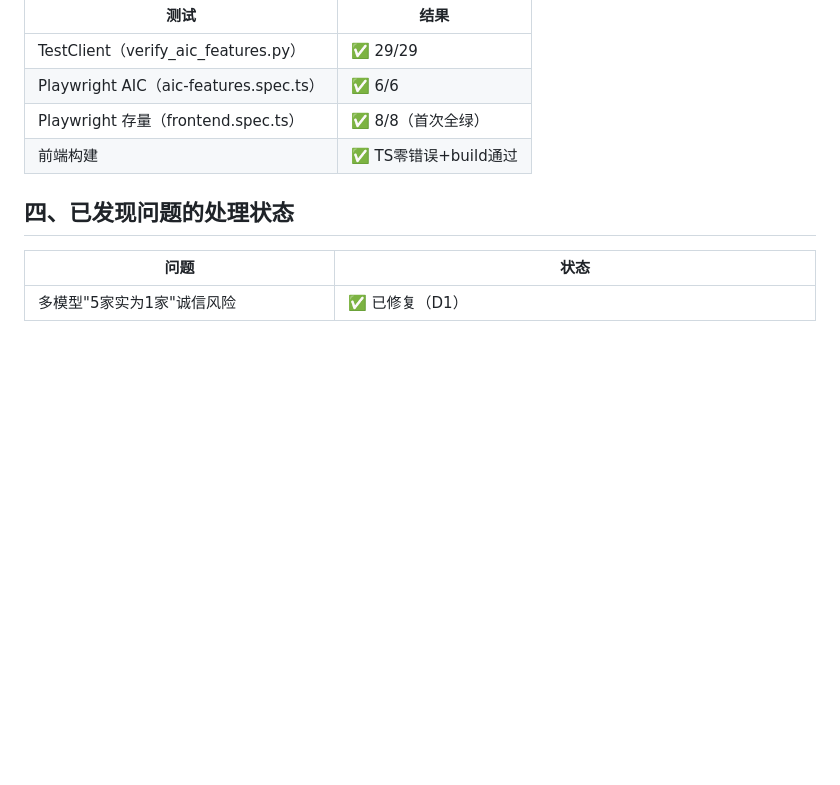
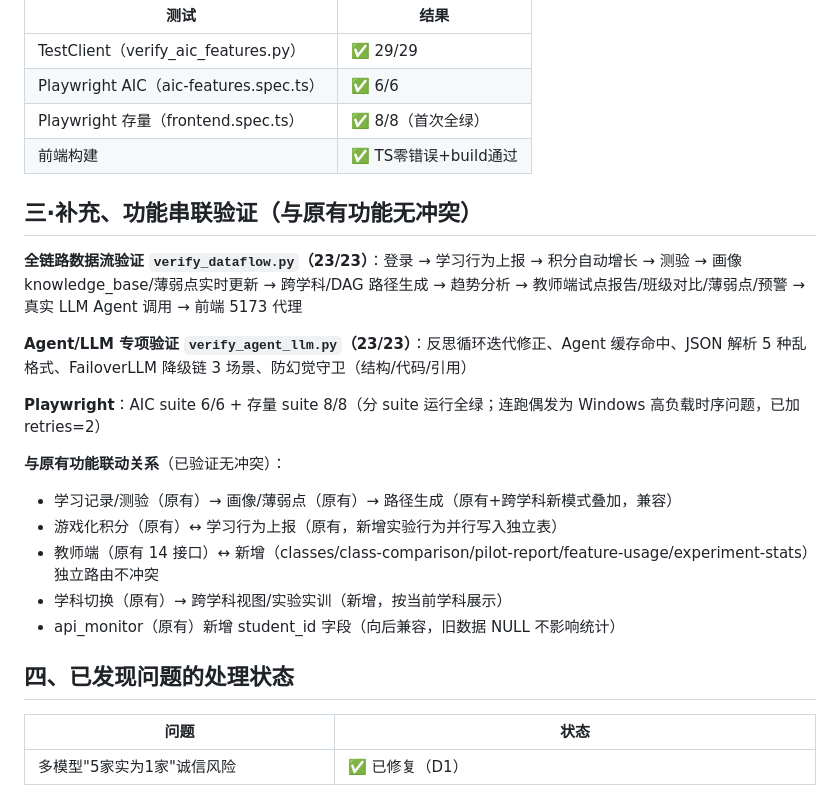
Before and after one commit to Vizzi-cyber/A3, a Markdown page: 文档信息/AIC项目进度同步.md, the part around the change. GitHub-like rendering; blank space fills up the shorter version.

```diff
--- a/文档信息/AIC项目进度同步.md
+++ b/文档信息/AIC项目进度同步.md
@@ -98,6 +98,21 @@
 | Playwright 存量（frontend.spec.ts） | ✅ 8/8（首次全绿） |
 | 前端构建 | ✅ TS零错误+build通过 |
 
+## 三·补充、功能串联验证（与原有功能无冲突）
+
+**全链路数据流验证 `verify_dataflow.py`（23/23）**：登录 → 学习行为上报 → 积分自动增长 → 测验 → 画像 knowledge_base/薄弱点实时更新 → 跨学科/DAG 路径生成 → 趋势分析 → 教师端试点报告/班级对比/薄弱点/预警 → 真实 LLM Agent 调用 → 前端 5173 代理
+
+**Agent/LLM 专项验证 `verify_agent_llm.py`（23/23）**：反思循环迭代修正、Agent 缓存命中、JSON 解析 5 种乱格式、FailoverLLM 降级链 3 场景、防幻觉守卫（结构/代码/引用）
+
+**Playwright**：AIC suite 6/6 + 存量 suite 8/8（分 suite 运行全绿；连跑偶发为 Windows 高负载时序问题，已加 retries=2）
+
+**与原有功能联动关系**（已验证无冲突）：
+- 学习记录/测验（原有）→ 画像/薄弱点（原有）→ 路径生成（原有+跨学科新模式叠加，兼容）
+- 游戏化积分（原有）↔ 学习行为上报（原有，新增实验行为并行写入独立表）
+- 教师端（原有 14 接口）↔ 新增（classes/class-comparison/pilot-report/feature-usage/experiment-stats）独立路由不冲突
+- 学科切换（原有）→ 跨学科视图/实验实训（新增，按当前学科展示）
+- api_monitor（原有）新增 student_id 字段（向后兼容，旧数据 NULL 不影响统计）
+
 ## 四、已发现问题的处理状态
 
 | 问题 | 状态 |
```
Also changed, not shown: README.md (+12 -0 lines).
